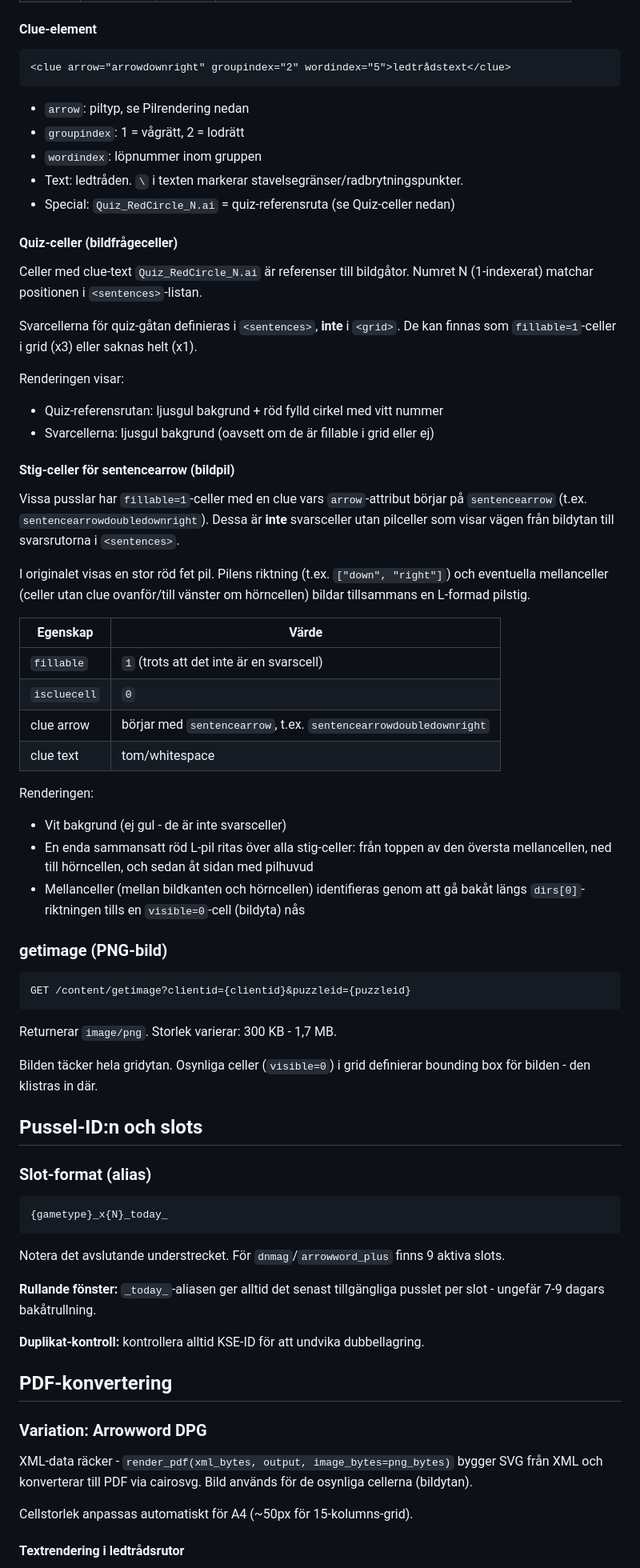
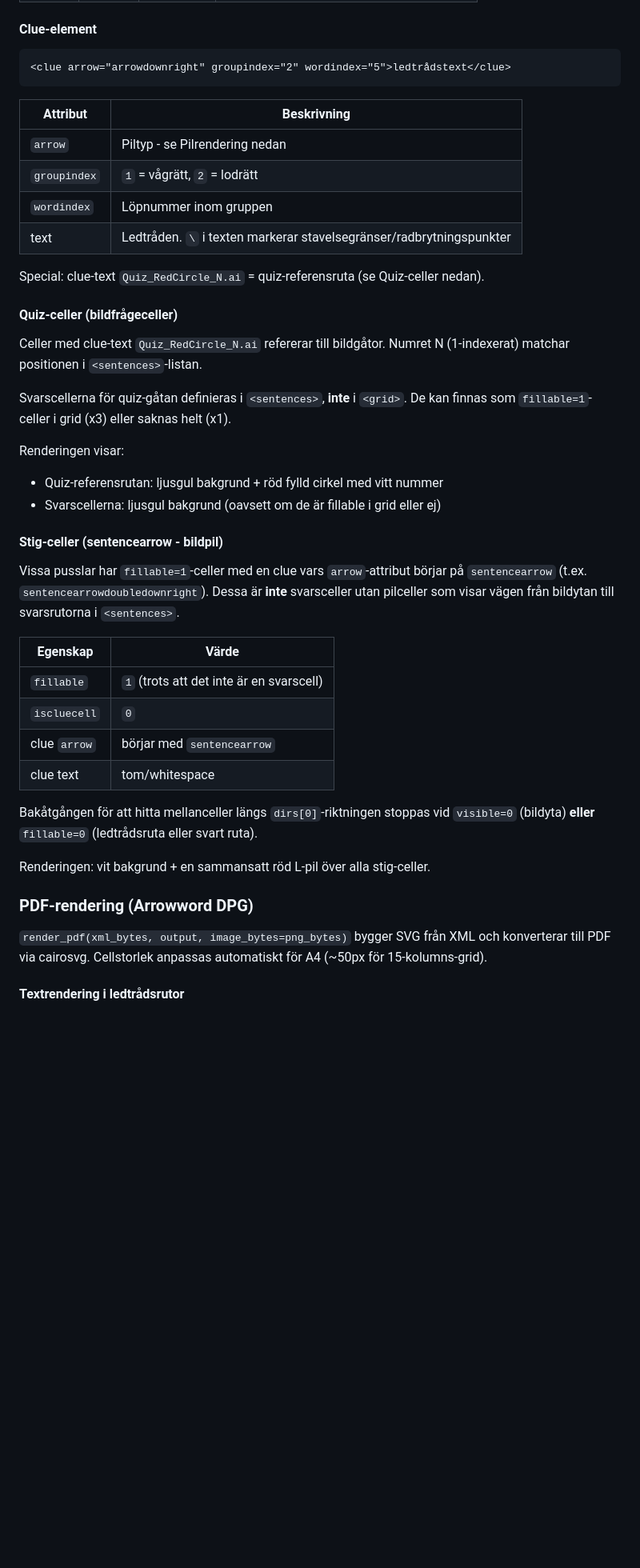
Before and after one commit to Armandur/remarkablecrosswords, a Markdown page: keesing/spec.md, the part around one of its changes. Shown at 80% size. GitHub-like rendering; blank space fills up the shorter version.

````diff
--- a/keesing/spec.md
+++ b/keesing/spec.md
@@ -102,78 +213,53 @@ Returnerar UTF-8 XML med BOM. Relevant data:
 
 #### Clue-element
+
 ```xml
 <clue arrow="arrowdownright" groupindex="2" wordindex="5">ledtrådstext</clue>
 ```
-- `arrow`: piltyp, se Pilrendering nedan
-- `groupindex`: 1 = vågrätt, 2 = lodrätt
-- `wordindex`: löpnummer inom gruppen
-- Text: ledtråden. `\` i texten markerar stavelsegränser/radbrytningspunkter.
-- Special: `Quiz_RedCircle_N.ai` = quiz-referensruta (se Quiz-celler nedan)
+
+| Attribut | Beskrivning |
+|----------|-------------|
+| `arrow` | Piltyp - se Pilrendering nedan |
+| `groupindex` | `1` = vågrätt, `2` = lodrätt |
+| `wordindex` | Löpnummer inom gruppen |
+| text | Ledtråden. `\` i texten markerar stavelsegränser/radbrytningspunkter |
+
+Special: clue-text `Quiz_RedCircle_N.ai` = quiz-referensruta (se Quiz-celler nedan).
 
 #### Quiz-celler (bildfrågeceller)
-Celler med clue-text `Quiz_RedCircle_N.ai` är referenser till bildgåtor.
+
+Celler med clue-text `Quiz_RedCircle_N.ai` refererar till bildgåtor.
 Numret N (1-indexerat) matchar positionen i `<sentences>`-listan.
 
-Svarcellerna för quiz-gåtan definieras i `<sentences>`, **inte** i `<grid>`.
+Svarscellerna för quiz-gåtan definieras i `<sentences>`, **inte** i `<grid>`.
 De kan finnas som `fillable=1`-celler i grid (x3) eller saknas helt (x1).
 
 Renderingen visar:
 - Quiz-referensrutan: ljusgul bakgrund + röd fylld cirkel med vitt nummer
-- Svarcellerna: ljusgul bakgrund (oavsett om de är fillable i grid eller ej)
+- Svarscellerna: ljusgul bakgrund (oavsett om de är fillable i grid eller ej)
 
-#### Stig-celler för sentencearrow (bildpil)
+#### Stig-celler (sentencearrow - bildpil)
+
 Vissa pusslar har `fillable=1`-celler med en clue vars `arrow`-attribut börjar på
 `sentencearrow` (t.ex. `sentencearrowdoubledownright`). Dessa är **inte** svarsceller
 utan pilceller som visar vägen från bildytan till svarsrutorna i `<sentences>`.
-
-I originalet visas en stor röd fet pil. Pilens riktning (t.ex. `["down", "right"]`)
-och eventuella mellanceller (celler utan clue ovanför/till vänster om hörncellen)
-bildar tillsammans en L-formad pilstig.
 
 | Egenskap | Värde |
 |----------|-------|
 | `fillable` | `1` (trots att det inte är en svarscell) |
 | `iscluecell` | `0` |
-| clue arrow | börjar med `sentencearrow`, t.ex. `sentencearrowdoubledownright` |
+| clue `arrow` | börjar med `sentencearrow` |
 | clue text | tom/whitespace |
 
-Renderingen:
-- Vit bakgrund (ej gul - de är inte svarsceller)
-- En enda sammansatt röd L-pil ritas över alla stig-celler: från toppen av den
-  översta mellancellen, ned till hörncellen, och sedan åt sidan med pilhuvud
-- Mellanceller (mellan bildkanten och hörncellen) identifieras genom att gå bakåt
-  längs `dirs[0]`-riktningen tills en `visible=0`-cell (bildyta) nås
+Bakåtgången för att hitta mellanceller längs `dirs[0]`-riktningen stoppas vid
+`visible=0` (bildyta) **eller** `fillable=0` (ledtrådsruta eller svart ruta).
 
-### getimage (PNG-bild)
-```
-GET /content/getimage?clientid={clientid}&puzzleid={puzzleid}
-```
-Returnerar `image/png`. Storlek varierar: 300 KB - 1,7 MB.
+Renderingen: vit bakgrund + en sammansatt röd L-pil över alla stig-celler.
 
-Bilden täcker hela gridytan. Osynliga celler (`visible=0`) i grid definierar
-bounding box för bilden - den klistras in där.
+### PDF-rendering (Arrowword DPG)
 
-## Pussel-ID:n och slots
-
-### Slot-format (alias)
-```
-{gametype}_x{N}_today_
-```
-Notera det avslutande understrecket. För `dnmag`/`arrowword_plus` finns 9 aktiva slots.
-
-**Rullande fönster:** `_today_`-aliasen ger alltid det senast tillgängliga
-pusslet per slot - ungefär 7-9 dagars bakåtrullning.
-
-**Duplikat-kontroll:** kontrollera alltid KSE-ID för att undvika dubbellagring.
-
-## PDF-konvertering
-
-### Variation: Arrowword DPG
-
-XML-data räcker - `render_pdf(xml_bytes, output, image_bytes=png_bytes)` bygger
-SVG från XML och konverterar till PDF via cairosvg. Bild används för de osynliga
-cellerna (bildytan).
-
-Cellstorlek anpassas automatiskt för A4 (~50px för 15-kolumns-grid).
+`render_pdf(xml_bytes, output, image_bytes=png_bytes)` bygger SVG från XML
+och konverterar till PDF via cairosvg. Cellstorlek anpassas automatiskt för A4
+(~50px för 15-kolumns-grid).
 
 #### Textrendering i ledtrådsrutor
````
Also changed, not shown: other parts of keesing/spec.md (+212 -81 lines).
